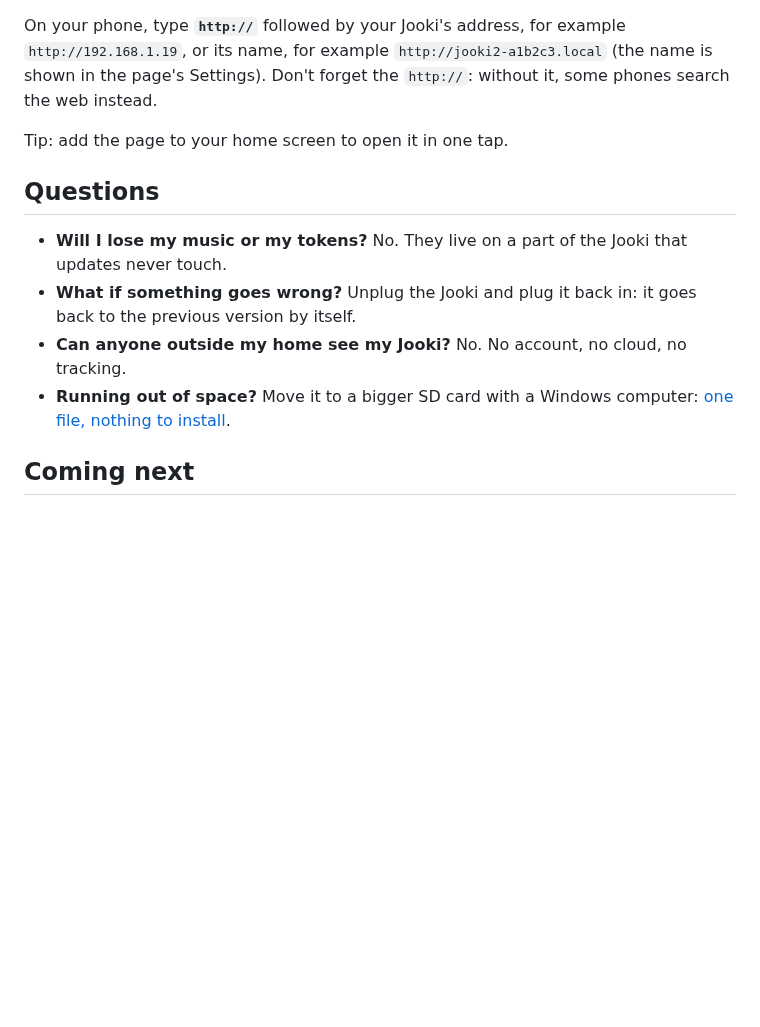
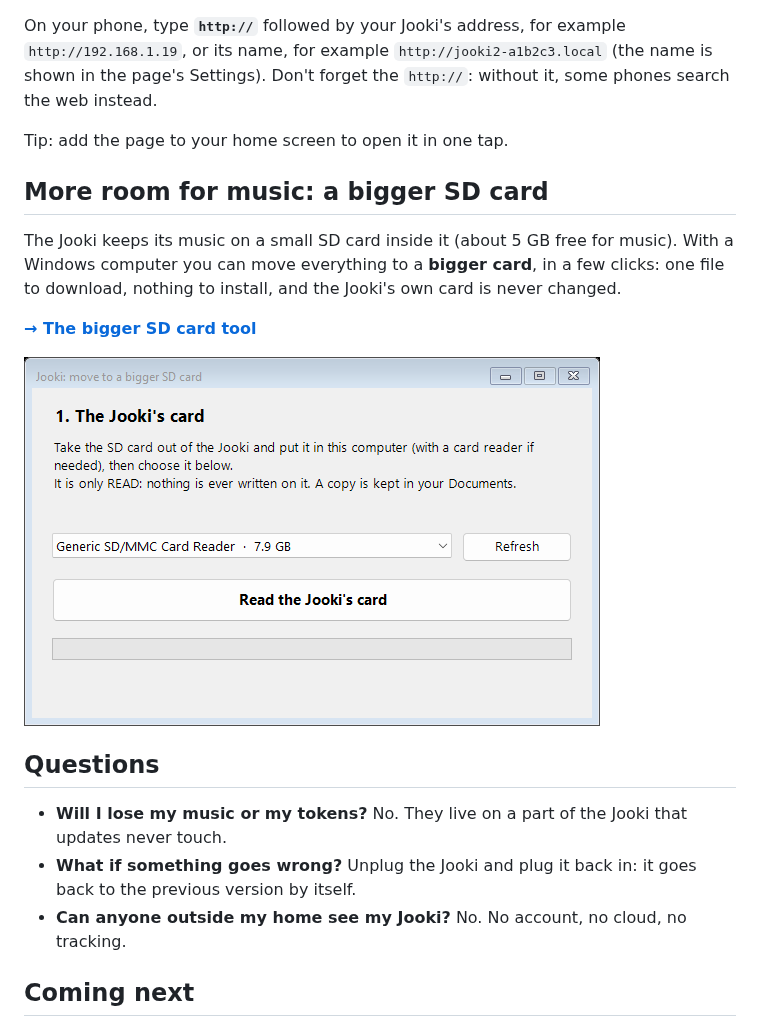
Before and after one commit to Guillain-RDCDE/OpenJooki, a Markdown page: README.md, the part around the change. Rendered like a GitHub page; pictures changed too: docs/img/sdcard-tool.png (added); blank space fills up the shorter version.

```diff
--- a/README.md
+++ b/README.md
@@ -44,6 +44,16 @@ some phones search the web instead.
 
 Tip: add the page to your home screen to open it in one tap.
 
+## More room for music: a bigger SD card
+
+The Jooki keeps its music on a small SD card inside it (about 5 GB free for music).
+With a Windows computer you can move everything to a **bigger card**, in a few clicks:
+one file to download, nothing to install, and the Jooki's own card is never changed.
+
+**[→ The bigger SD card tool](https://guillain-rdcde.github.io/OpenJooki/sdcard.html)**
+
+[![The bigger SD card tool](docs/img/sdcard-tool.png)](https://guillain-rdcde.github.io/OpenJooki/sdcard.html)
+
 ## Questions
 
 - **Will I lose my music or my tokens?** No. They live on a part of the Jooki
@@ -51,9 +61,6 @@ Tip: add the page to your home screen to open it in one tap.
 - **What if something goes wrong?** Unplug the Jooki and plug it back in: it goes
   back to the previous version by itself.
 - **Can anyone outside my home see my Jooki?** No. No account, no cloud, no tracking.
-- **Running out of space?** Move it to a bigger SD card with a Windows computer:
-  [one file, nothing to install](tools/sdcard/README.md).
-
 ## Coming next
 
 **OpenJooki 2.0** is being tested on a family Jooki: it starts faster, and you can
```
Also changed, not shown: docs/README.md (+2 -2 lines), tools/sdcard/README.md (+2 -1 lines), 4 other files.
